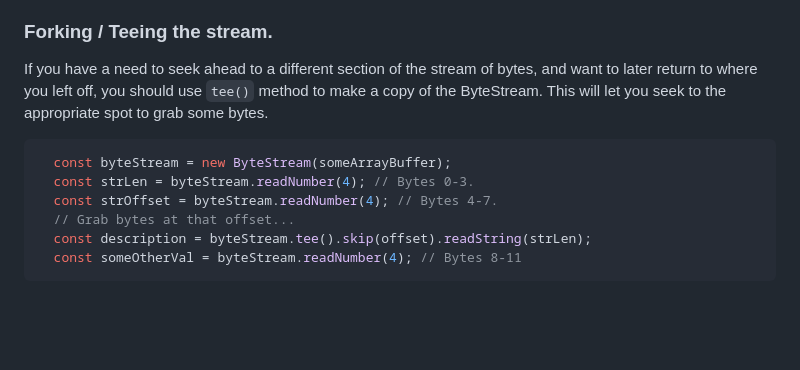
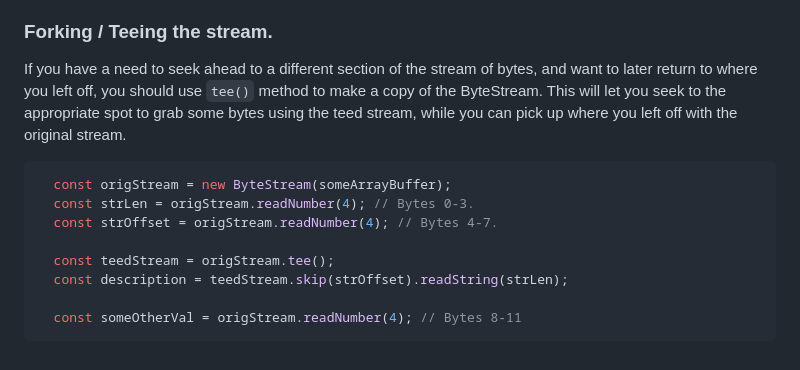
Before and after one commit to codedread/bitjs, a Markdown page: docs/bitjs.io.md, the part around the change. GitHub-like rendering; blank space fills up the shorter version.

Commit message:
Better explanation for tee()

````diff
--- a/docs/bitjs.io.md
+++ b/docs/bitjs.io.md
@@ -69,13 +69,16 @@ the byte stream by using `someByteStream.push(nextBytesAsAnArrayBuffer)`.
 
 If you have a need to seek ahead to a different section of the stream of bytes, and want to later
 return to where you left off, you should use `tee()` method to make a copy of the ByteStream. This
-will let you seek to the appropriate spot to grab some bytes.
+will let you seek to the appropriate spot to grab some bytes using the teed stream, while you can
+pick up where you left off with the original stream.
 
 ```javascript
-  const byteStream = new ByteStream(someArrayBuffer);
-  const strLen = byteStream.readNumber(4); // Bytes 0-3.
-  const strOffset = byteStream.readNumber(4); // Bytes 4-7.
-  // Grab bytes at that offset...
-  const description = byteStream.tee().skip(offset).readString(strLen);
-  const someOtherVal = byteStream.readNumber(4); // Bytes 8-11
+  const origStream = new ByteStream(someArrayBuffer);
+  const strLen = origStream.readNumber(4); // Bytes 0-3.
+  const strOffset = origStream.readNumber(4); // Bytes 4-7.
+
+  const teedStream = origStream.tee();
+  const description = teedStream.skip(strOffset).readString(strLen);
+
+  const someOtherVal = origStream.readNumber(4); // Bytes 8-11
 ```
````
